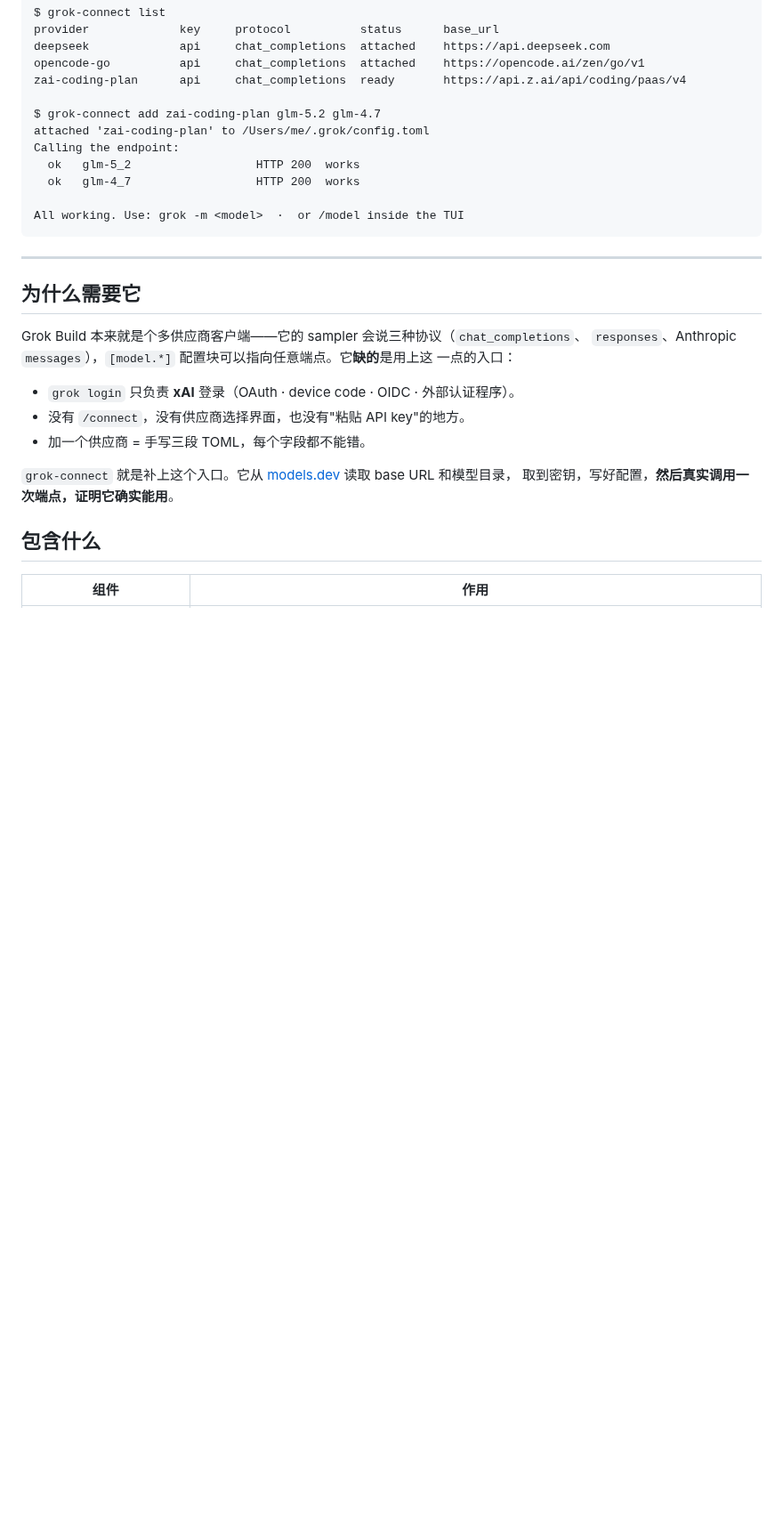
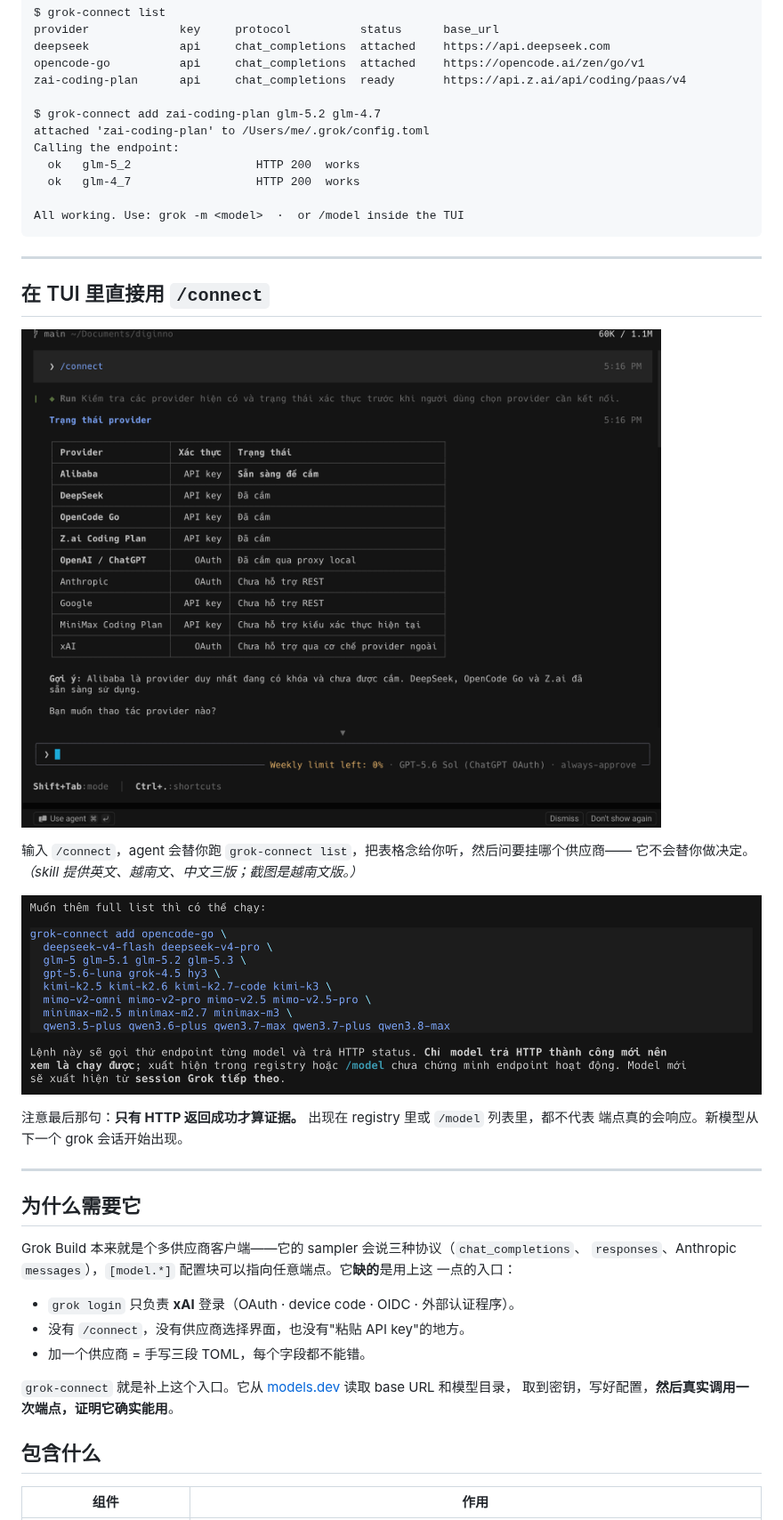
Before and after one commit to diginno-net/grok-connect, a Markdown page: README.zh.md, the part around the change. Shown at 89% size. Rendered like a GitHub page; pictures changed too: docs/connect-add-and-verify.png (added), docs/connect-provider-table.png (added); blank space fills up the shorter version.

````diff
--- a/README.zh.md
+++ b/README.zh.md
@@ -20,6 +20,20 @@ Calling the endpoint:
 
 All working. Use: grok -m <model>  ·  or /model inside the TUI
 ```
+
+---
+
+## 在 TUI 里直接用 `/connect`
+
+![/connect 命令列出所有供应商、认证方式，以及是否已挂载](docs/connect-provider-table.png)
+
+输入 `/connect`，agent 会替你跑 `grok-connect list`，把表格念给你听，然后问要挂哪个供应商——
+它不会替你做决定。*（skill 提供英文、越南文、中文三版；截图是越南文版。）*
+
+![agent 给出完整模型列表的 grok-connect add 命令，并提示只有 HTTP 成功才算真的能用](docs/connect-add-and-verify.png)
+
+注意最后那句：**只有 HTTP 返回成功才算证据。** 出现在 registry 里或 `/model` 列表里，都不代表
+端点真的会响应。新模型从下一个 grok 会话开始出现。
 
 ---
 
````
Also changed, not shown: README.md (+16 -0 lines), README.vi.md (+14 -0 lines).
